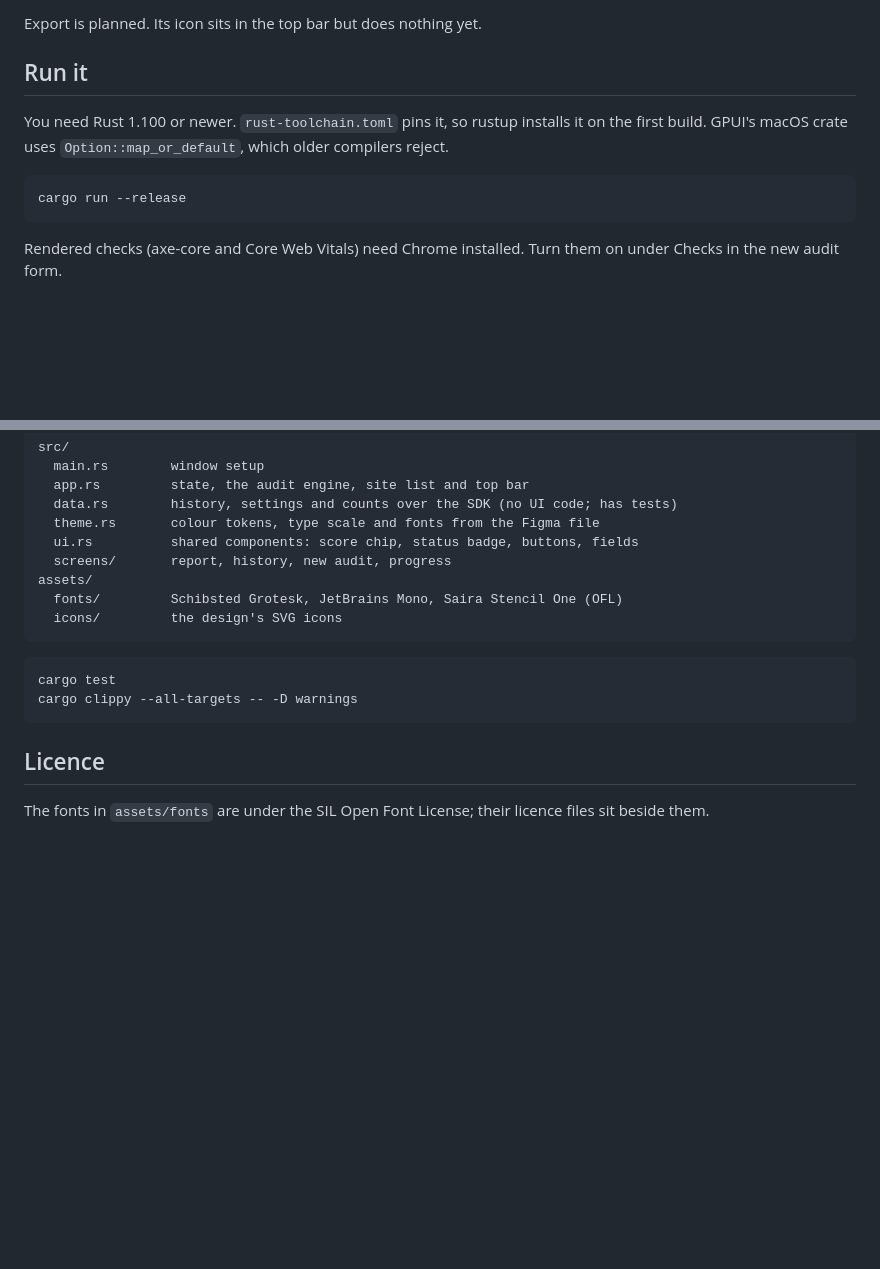
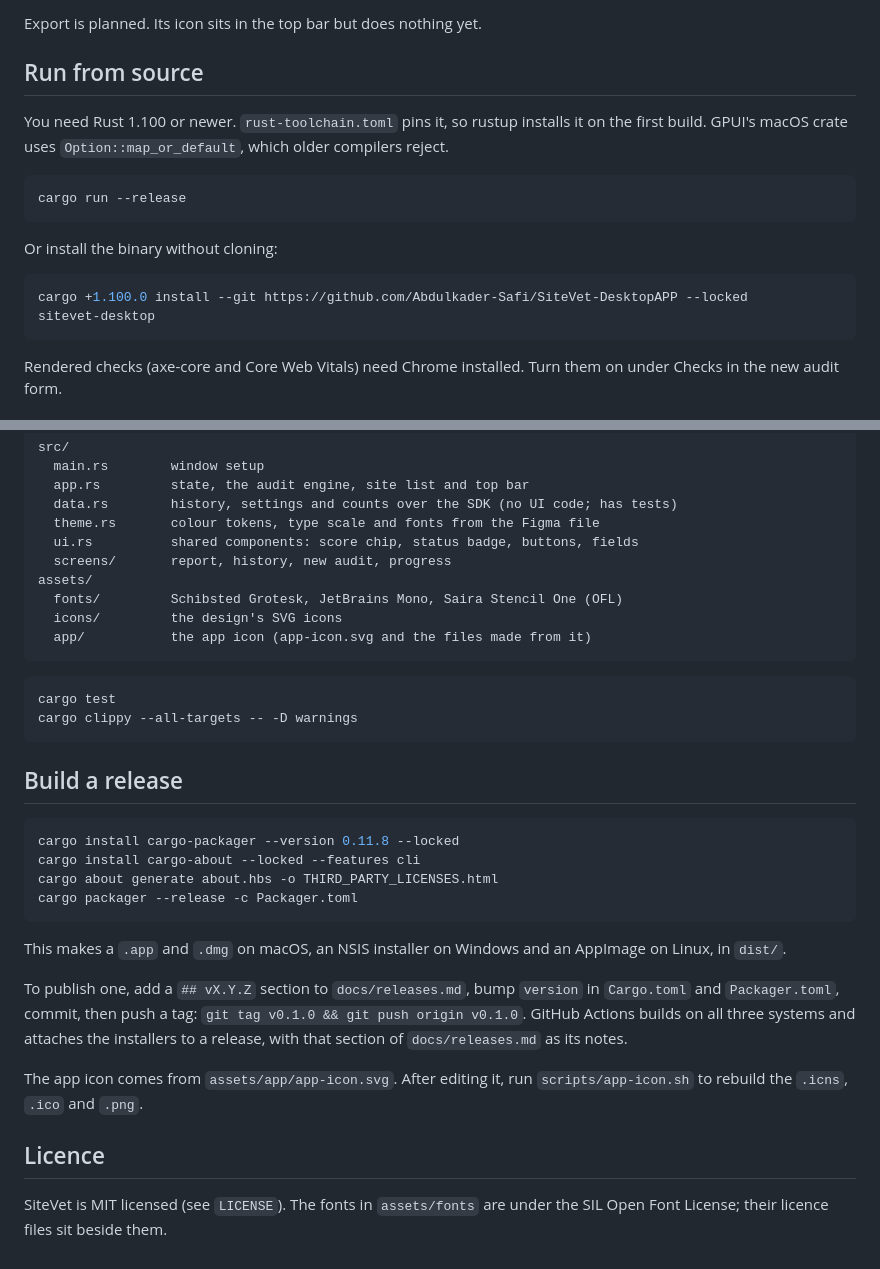
Before and after one commit to Abdulkader-Safi/SiteVet-DesktopAPP, a Markdown page: README.md, 2 parts joined by grey strips. GitHub-like rendering; blank space fills up the shorter version.

````diff
--- a/README.md
+++ b/README.md
@@ -16,12 +28,19 @@ Built with GPUI through [GPUI Kit](https://gpui-kit.com) (`gpui-kit` 0.11). The
 
 Export is planned. Its icon sits in the top bar but does nothing yet.
 
-## Run it
+## Run from source
 
 You need Rust 1.100 or newer. `rust-toolchain.toml` pins it, so rustup installs it on the first build. GPUI's macOS crate uses `Option::map_or_default`, which older compilers reject.
 
 ```sh
 cargo run --release
+```
+
+Or install the binary without cloning:
+
+```sh
+cargo +1.100.0 install --git https://github.com/Abdulkader-Safi/SiteVet-DesktopAPP --locked
+sitevet-desktop
 ```
 
 Rendered checks (axe-core and Core Web Vitals) need Chrome installed. Turn them on under Checks in the new audit form.
@@ -47,6 +66,7 @@ src/
 assets/
   fonts/         Schibsted Grotesk, JetBrains Mono, Saira Stencil One (OFL)
   icons/         the design's SVG icons
+  app/           the app icon (app-icon.svg and the files made from it)
 ```
 
 ```sh
@@ -54,6 +74,21 @@ cargo test
 cargo clippy --all-targets -- -D warnings
 ```
 
+## Build a release
+
+```sh
+cargo install cargo-packager --version 0.11.8 --locked
+cargo install cargo-about --locked --features cli
+cargo about generate about.hbs -o THIRD_PARTY_LICENSES.html
+cargo packager --release -c Packager.toml
+```
+
+This makes a `.app` and `.dmg` on macOS, an NSIS installer on Windows and an AppImage on Linux, in `dist/`.
+
+To publish one, add a `## vX.Y.Z` section to `docs/releases.md`, bump `version` in `Cargo.toml` and `Packager.toml`, commit, then push a tag: `git tag v0.1.0 && git push origin v0.1.0`. GitHub Actions builds on all three systems and attaches the installers to a release, with that section of `docs/releases.md` as its notes.
+
+The app icon comes from `assets/app/app-icon.svg`. After editing it, run `scripts/app-icon.sh` to rebuild the `.icns`, `.ico` and `.png`.
+
 ## Licence
 
-The fonts in `assets/fonts` are under the SIL Open Font License; their licence files sit beside them.
+SiteVet is MIT licensed (see `LICENSE`). The fonts in `assets/fonts` are under the SIL Open Font License; their licence files sit beside them.
````
Also changed, not shown: other parts of README.md (+12 -0 lines), docs/screenshots/history.png (added), docs/screenshots/pages.png (added).
